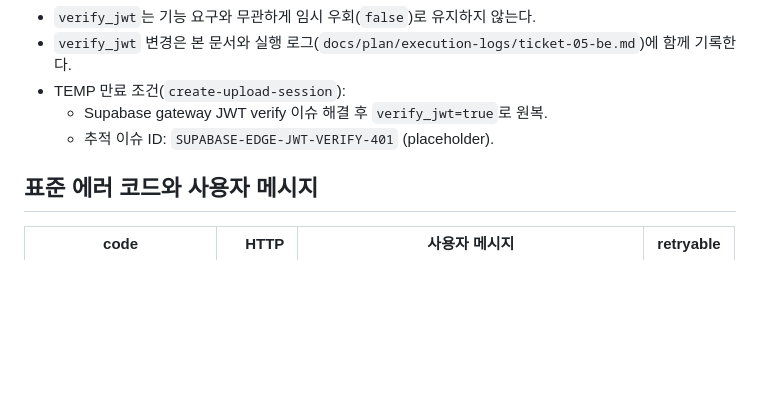
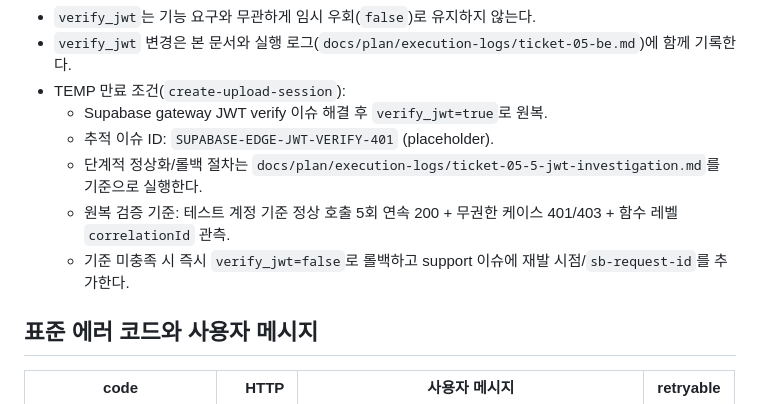
Before and after one commit to dntngks30-afk/unmyeong-song, a Markdown page: docs/contracts/api.md, the part around the change. GitHub-like rendering; blank space fills up the shorter version.

Commit message:
docs(sec): investigate verify_jwt Invalid JWT and define rollback plan
Co-authored-by: Cursor <cursoragent@cursor.com>

```diff
--- a/docs/contracts/api.md
+++ b/docs/contracts/api.md
@@ -132,6 +132,9 @@ Response (snake_case가 있다면 FE에서 1회 camelCase 변환):
 - TEMP 만료 조건(`create-upload-session`):
   - Supabase gateway JWT verify 이슈 해결 후 `verify_jwt=true`로 원복.
   - 추적 이슈 ID: `SUPABASE-EDGE-JWT-VERIFY-401` (placeholder).
+  - 단계적 정상화/롤백 절차는 `docs/plan/execution-logs/ticket-05-5-jwt-investigation.md`를 기준으로 실행한다.
+  - 원복 검증 기준: 테스트 계정 기준 정상 호출 5회 연속 200 + 무권한 케이스 401/403 + 함수 레벨 `correlationId` 관측.
+  - 기준 미충족 시 즉시 `verify_jwt=false`로 롤백하고 support 이슈에 재발 시점/`sb-request-id`를 추가한다.
 
 ## 표준 에러 코드와 사용자 메시지
 | code | HTTP | 사용자 메시지 | retryable |
```
Also changed, not shown: 1 other file.
